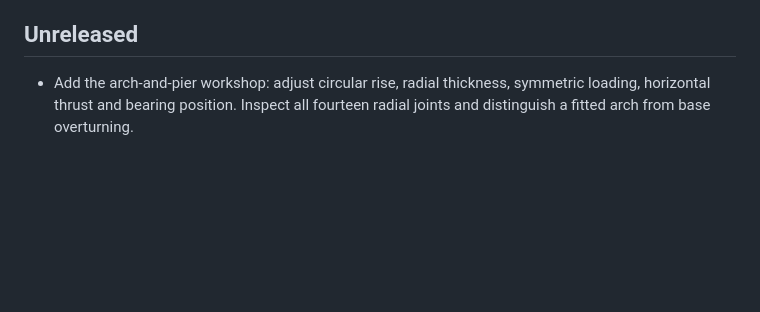
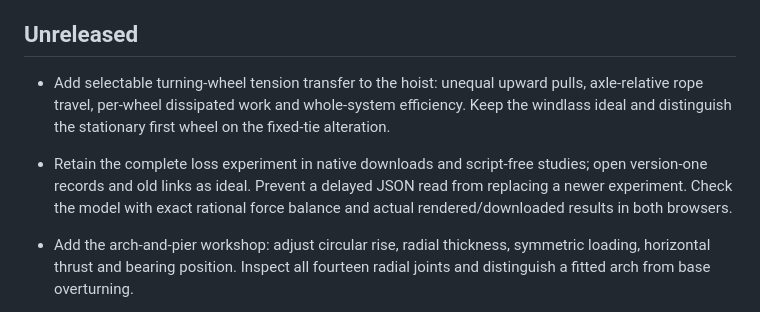
Before and after one commit to antonsoo/gonia, a Markdown page: CHANGELOG.md, the part around the change. Rendered like a GitHub page; blank space fills up the shorter version.

```diff
--- a/CHANGELOG.md
+++ b/CHANGELOG.md
@@ -17,6 +17,15 @@
 
 
 ## Unreleased
+
+- Add selectable turning-wheel tension transfer to the hoist: unequal upward
+  pulls, axle-relative rope travel, per-wheel dissipated work and whole-system
+  efficiency. Keep the windlass ideal and distinguish the stationary first wheel
+  on the fixed-tie alteration.
+- Retain the complete loss experiment in native downloads and script-free studies;
+  open version-one records and old links as ideal. Prevent a delayed JSON read
+  from replacing a newer experiment. Check the model with exact rational force
+  balance and actual rendered/downloaded results in both browsers.
 
 - Add the arch-and-pier workshop: adjust circular rise, radial thickness,
   symmetric loading, horizontal thrust and bearing position. Inspect all
```
Also changed, not shown: README.md (+24 -0 lines), docs/hoist-loss-model.md (added, +110 -0 lines), docs/hoist-loss-review.md (added, +160 -0 lines), docs/hoist-model.md (+3 -0 lines), docs/assets/hoist-loss-desktop.png (added), docs/assets/hoist-loss-phone.png (added), 9 other files.
